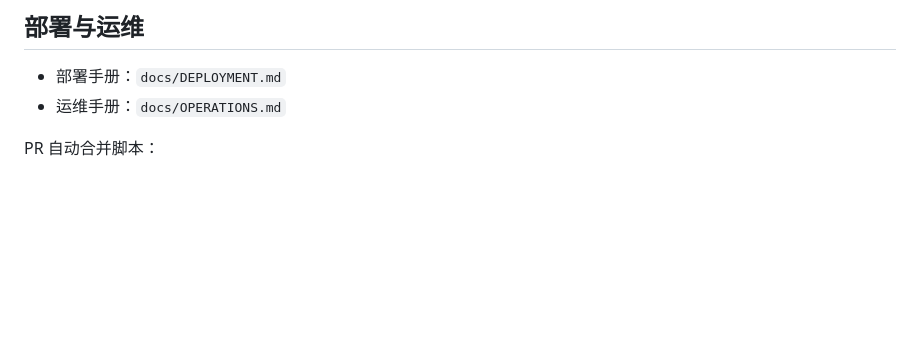
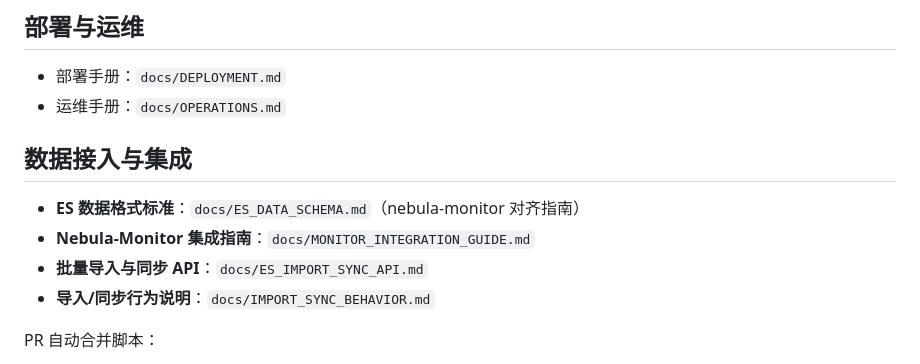
Before and after one commit to zhaoyongze123/nebula-copilot, a Markdown page: README.md, the part around the change. Rendered like a GitHub page; blank space fills up the shorter version.

```diff
--- a/README.md
+++ b/README.md
@@ -315,6 +315,13 @@ CI 自动执行（GitHub Actions）：
 - 部署手册：`docs/DEPLOYMENT.md`
 - 运维手册：`docs/OPERATIONS.md`
 
+## 数据接入与集成
+
+- **ES 数据格式标准**：`docs/ES_DATA_SCHEMA.md`（nebula-monitor 对齐指南）
+- **Nebula-Monitor 集成指南**：`docs/MONITOR_INTEGRATION_GUIDE.md`
+- **批量导入与同步 API**：`docs/ES_IMPORT_SYNC_API.md`
+- **导入/同步行为说明**：`docs/IMPORT_SYNC_BEHAVIOR.md`
+
 PR 自动合并脚本：
 - 按 PR 号执行：`bash scripts/merge_pr.sh <pr_number>`
 - 按当前分支自动定位 PR：`bash scripts/merge_current_pr.sh`
```
Also changed, not shown: docs/ES_DATA_SCHEMA.md (added, +359 -0 lines), docs/MONITOR_INTEGRATION_GUIDE.md (added, +344 -0 lines).
